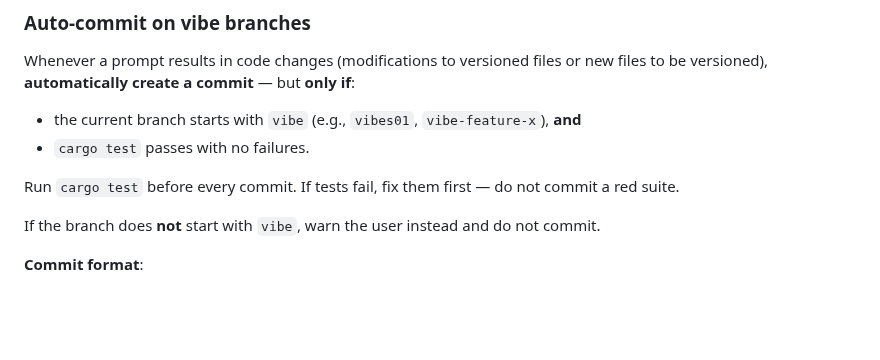
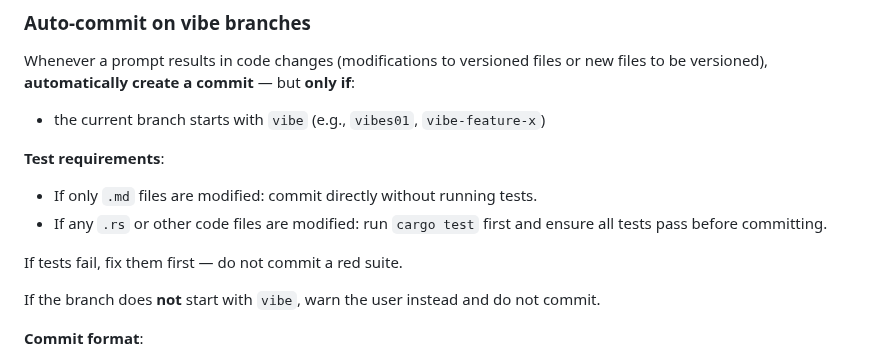
Before and after one commit to simchri/md.agile, a Markdown page: CLAUDE.md, the part around the change. Rendered like a GitHub page; blank space fills up the shorter version.

Commit message:
(Claude) update auto-commit rule for .md-only changes
Modified the auto-commit rule to skip test runs when only .md files are modified.
Tests are only required when code (.rs or other) files are changed.

User prompt:
> You can modify the rule slightly. When you just modify any .md file, you don't need to run any tests or do other checks

```diff
--- a/CLAUDE.md
+++ b/CLAUDE.md
@@ -80,10 +80,13 @@ Never write production code without a failing test that justifies it.
 ### Auto-commit on vibe branches
 
 Whenever a prompt results in code changes (modifications to versioned files or new files to be versioned), **automatically create a commit** — but **only if**:
-- the current branch starts with `vibe` (e.g., `vibes01`, `vibe-feature-x`), **and**
-- `cargo test` passes with no failures.
+- the current branch starts with `vibe` (e.g., `vibes01`, `vibe-feature-x`)
 
-Run `cargo test` before every commit. If tests fail, fix them first — do not commit a red suite.
+**Test requirements**:
+- If only `.md` files are modified: commit directly without running tests.
+- If any `.rs` or other code files are modified: run `cargo test` first and ensure all tests pass before committing.
+
+If tests fail, fix them first — do not commit a red suite.
 
 If the branch does **not** start with `vibe`, warn the user instead and do not commit.
 
```
